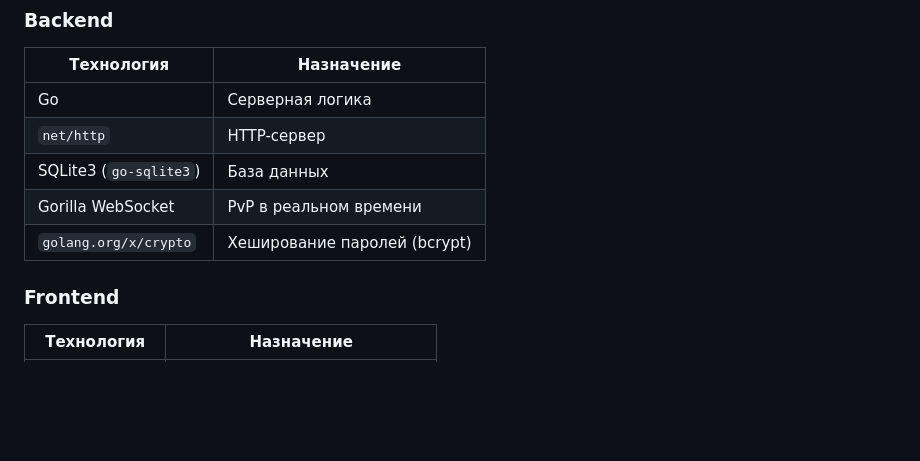
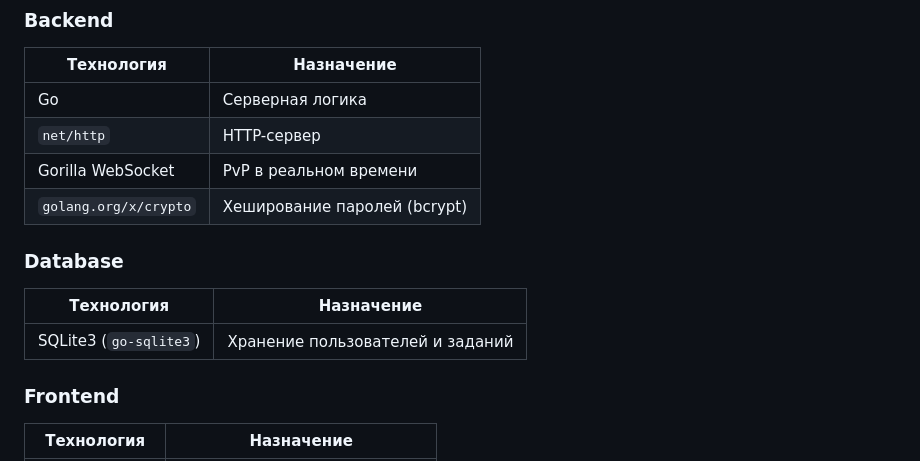
Before and after one commit to BeNDYGo/PredProf, a Markdown page: readme.md, the part around the change. Rendered like a GitHub page; blank space fills up the shorter version.

```diff
--- a/readme.md
+++ b/readme.md
@@ -24,9 +24,14 @@
 |---|---|
 | Go | Серверная логика |
 | `net/http` | HTTP-сервер |
-| SQLite3 (`go-sqlite3`) | База данных |
 | Gorilla WebSocket | PvP в реальном времени |
 | `golang.org/x/crypto` | Хеширование паролей (bcrypt) |
+
+### Database
+
+| Технология | Назначение |
+|---|---|
+| SQLite3 (`go-sqlite3`) | Хранение пользователей и заданий |
 
 ### Frontend
 
```
